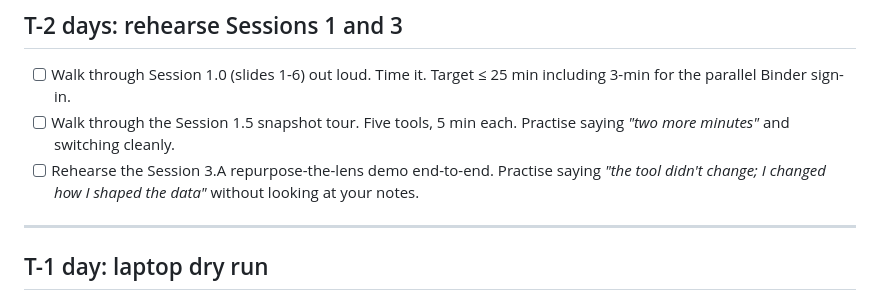
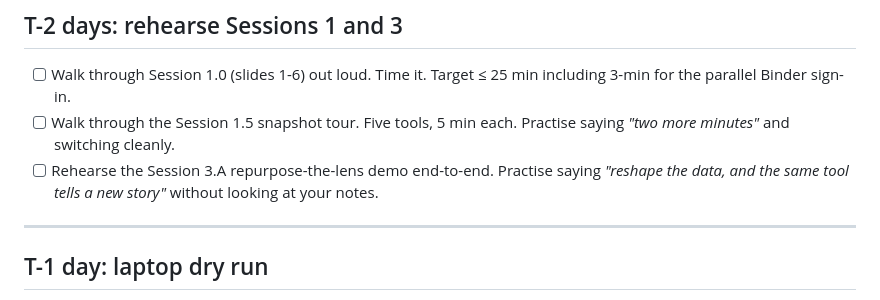
Before and after one commit to milysun/wordflow-workshop, a Markdown page: facilitator/pre-workshop-checklist.md, the part around the change. Rendered like a GitHub page.

```diff
--- a/facilitator/pre-workshop-checklist.md
+++ b/facilitator/pre-workshop-checklist.md
@@ -163,7 +163,7 @@ Session 2 is the most ambitious 45 minutes of the day. Practise it twice.
 
 - [ ] Walk through Session 1.0 (slides 1-6) out loud. Time it. Target ≤ 25 min including 3-min for the parallel Binder sign-in.
 - [ ] Walk through the Session 1.5 snapshot tour. Five tools, 5 min each. Practise saying *"two more minutes"* and switching cleanly.
-- [ ] Rehearse the Session 3.A repurpose-the-lens demo end-to-end. Practise saying *"the tool didn't change; I changed how I shaped the data"* without looking at your notes.
+- [ ] Rehearse the Session 3.A repurpose-the-lens demo end-to-end. Practise saying *"reshape the data, and the same tool tells a new story"* without looking at your notes.
 
 ---
 
```
Also changed, not shown: facilitator/runbook.md (+1 -1 lines), participant/hands-on-3.md (+1 -1 lines).
